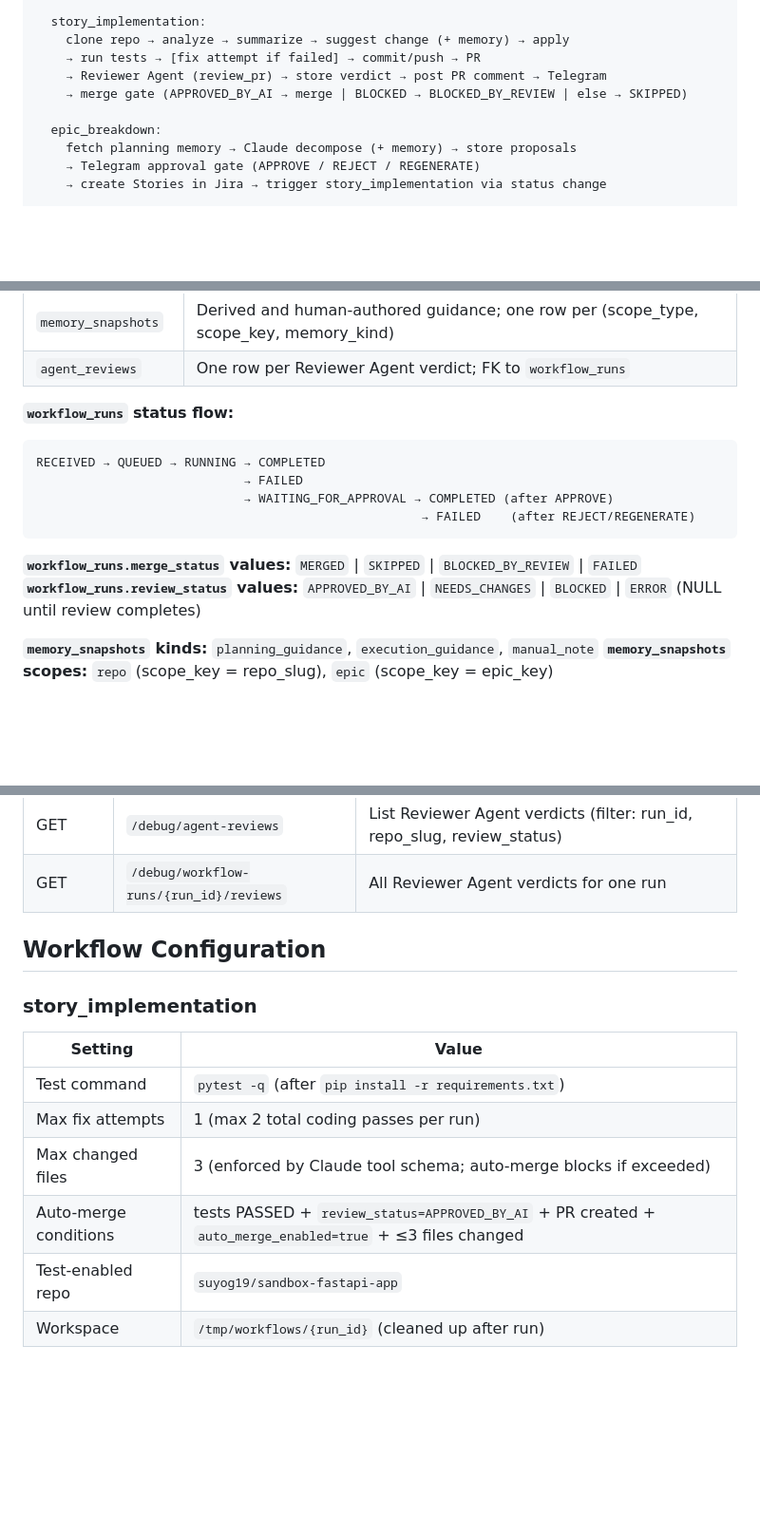
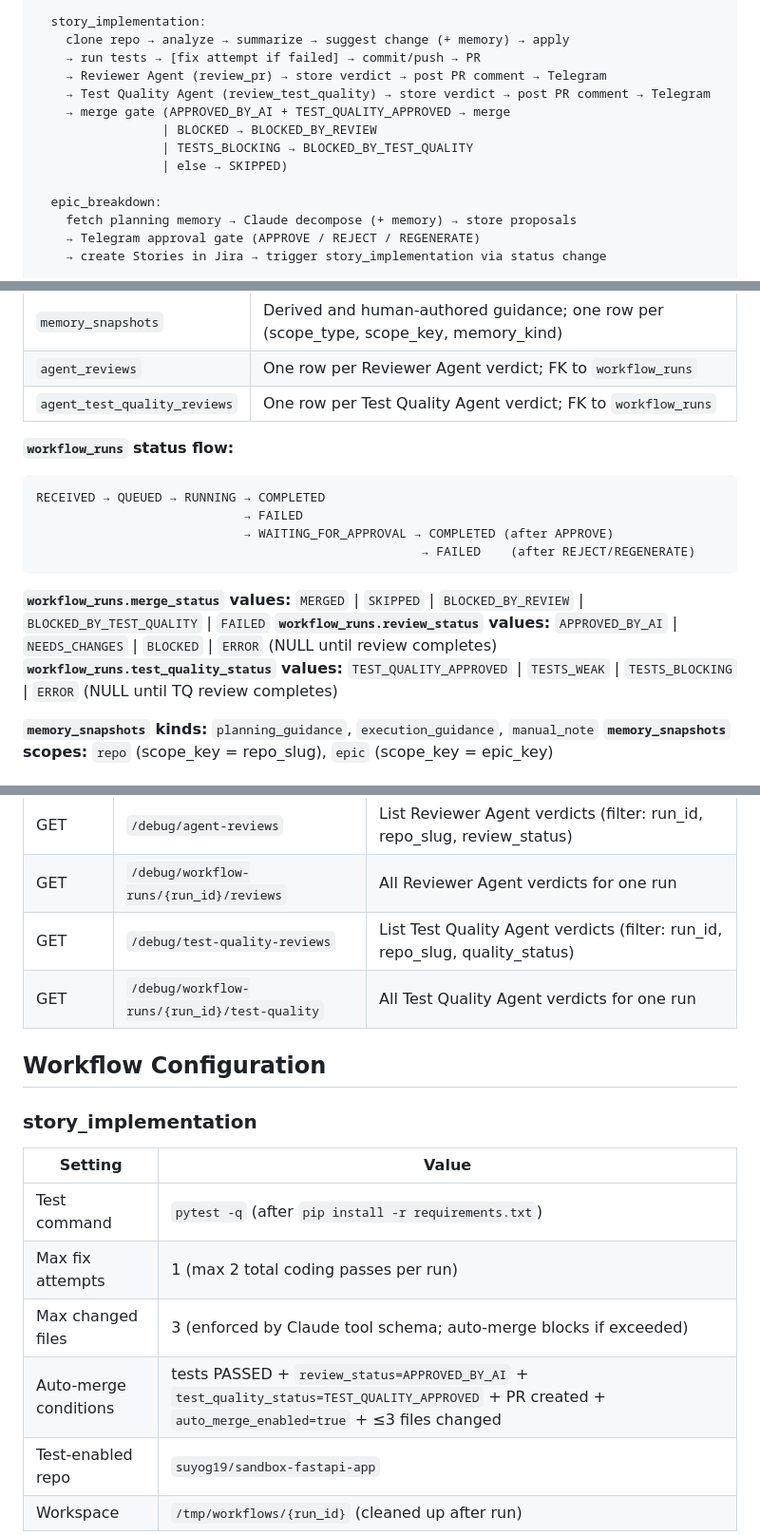
Before and after one commit to suyog19/ai-dev-orchestrator, a Markdown page: CLAUDE.md, 3 parts joined by grey strips. Shown at 95% size. Drawn GitHub-style; blank space fills up the shorter version.

````diff
--- a/CLAUDE.md
+++ b/CLAUDE.md
@@ -73,7 +73,11 @@ Jira Webhook → POST /webhooks/jira → workflow_events → Dispatcher
     clone repo → analyze → summarize → suggest change (+ memory) → apply
     → run tests → [fix attempt if failed] → commit/push → PR
     → Reviewer Agent (review_pr) → store verdict → post PR comment → Telegram
-    → merge gate (APPROVED_BY_AI → merge | BLOCKED → BLOCKED_BY_REVIEW | else → SKIPPED)
+    → Test Quality Agent (review_test_quality) → store verdict → post PR comment → Telegram
+    → merge gate (APPROVED_BY_AI + TEST_QUALITY_APPROVED → merge
+                 | BLOCKED → BLOCKED_BY_REVIEW
+                 | TESTS_BLOCKING → BLOCKED_BY_TEST_QUALITY
+                 | else → SKIPPED)
 
   epic_breakdown:
     fetch planning memory → Claude decompose (+ memory) → store proposals
@@ -103,6 +107,7 @@ All tables are created (and migrated) by `init_db()` in `app/database.py`. First
 | `feedback_events` | Atomic signals written after each run completes (append-only) |
 | `memory_snapshots` | Derived and human-authored guidance; one row per (scope_type, scope_key, memory_kind) |
 | `agent_reviews` | One row per Reviewer Agent verdict; FK to `workflow_runs` |
+| `agent_test_quality_reviews` | One row per Test Quality Agent verdict; FK to `workflow_runs` |
 
 **`workflow_runs` status flow:**
 ```
@@ -112,8 +117,9 @@ RECEIVED → QUEUED → RUNNING → COMPLETED
                                                     → FAILED    (after REJECT/REGENERATE)
 ```
 
-**`workflow_runs.merge_status` values:** `MERGED` | `SKIPPED` | `BLOCKED_BY_REVIEW` | `FAILED`
+**`workflow_runs.merge_status` values:** `MERGED` | `SKIPPED` | `BLOCKED_BY_REVIEW` | `BLOCKED_BY_TEST_QUALITY` | `FAILED`
 **`workflow_runs.review_status` values:** `APPROVED_BY_AI` | `NEEDS_CHANGES` | `BLOCKED` | `ERROR` (NULL until review completes)
+**`workflow_runs.test_quality_status` values:** `TEST_QUALITY_APPROVED` | `TESTS_WEAK` | `TESTS_BLOCKING` | `ERROR` (NULL until TQ review completes)
 
 **`memory_snapshots` kinds:** `planning_guidance`, `execution_guidance`, `manual_note`
 **`memory_snapshots` scopes:** `repo` (scope_key = repo_slug), `epic` (scope_key = epic_key)
@@ -148,6 +154,8 @@ RECEIVED → QUEUED → RUNNING → COMPLETED
 | POST | `/debug/memory/recompute` | Force-refresh a derived snapshot (scope_type=repo\|epic) |
 | GET | `/debug/agent-reviews` | List Reviewer Agent verdicts (filter: run_id, repo_slug, review_status) |
 | GET | `/debug/workflow-runs/{run_id}/reviews` | All Reviewer Agent verdicts for one run |
+| GET | `/debug/test-quality-reviews` | List Test Quality Agent verdicts (filter: run_id, repo_slug, quality_status) |
+| GET | `/debug/workflow-runs/{run_id}/test-quality` | All Test Quality Agent verdicts for one run |
 
 ## Workflow Configuration
 
@@ -158,7 +166,7 @@ RECEIVED → QUEUED → RUNNING → COMPLETED
 | Test command | `pytest -q` (after `pip install -r requirements.txt`) |
 | Max fix attempts | 1 (max 2 total coding passes per run) |
 | Max changed files | 3 (enforced by Claude tool schema; auto-merge blocks if exceeded) |
-| Auto-merge conditions | tests PASSED + `review_status=APPROVED_BY_AI` + PR created + `auto_merge_enabled=true` + ≤3 files changed |
+| Auto-merge conditions | tests PASSED + `review_status=APPROVED_BY_AI` + `test_quality_status=TEST_QUALITY_APPROVED` + PR created + `auto_merge_enabled=true` + ≤3 files changed |
 | Test-enabled repo | `suyog19/sandbox-fastapi-app` |
 | Workspace | `/tmp/workflows/{run_id}` (cleaned up after run) |
 
````
Also changed, not shown: other parts of CLAUDE.md (+13 -50 lines), docs/phases/PHASE9_SUMMARY.md (added, +208 -0 lines).
